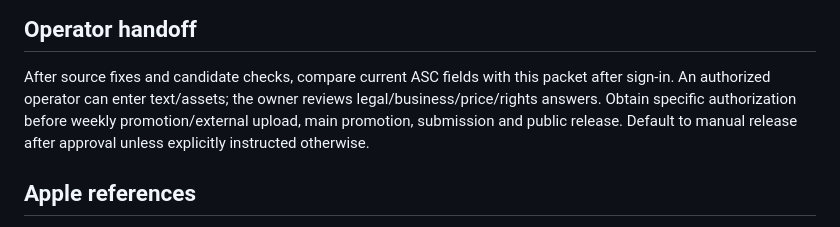
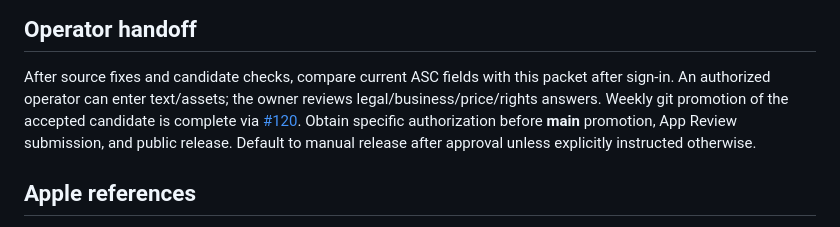
Before and after one commit to dfakkeldy/MacroMark, a Markdown page: docs/APP_STORE_PACKET.md, the part around the change. GitHub-like rendering.

```diff
--- a/docs/APP_STORE_PACKET.md
+++ b/docs/APP_STORE_PACKET.md
@@ -115,10 +115,11 @@ recaptured in this documentation audit.
 
 After source fixes and candidate checks, compare current ASC fields with this
 packet after sign-in. An authorized operator can enter text/assets; the owner
-reviews legal/business/price/rights answers. Obtain specific authorization
-before weekly promotion/external upload, main promotion, submission and
-public release. Default to manual release after approval unless explicitly
-instructed otherwise.
+reviews legal/business/price/rights answers. Weekly git promotion of the
+accepted candidate is complete via [#120](https://github.com/dfakkeldy/MacroMark/pull/120).
+Obtain specific authorization before **main** promotion, App Review
+submission, and public release. Default to manual release after approval
+unless explicitly instructed otherwise.
 
 ## Apple references
 
```
Also changed, not shown: README.md (+10 -5 lines), docs/APP_STORE_READINESS.md (+23 -16 lines).
